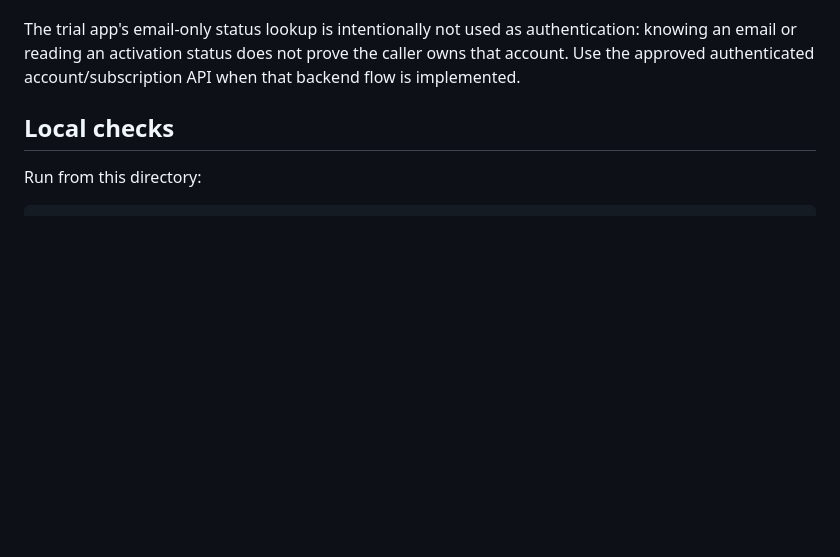
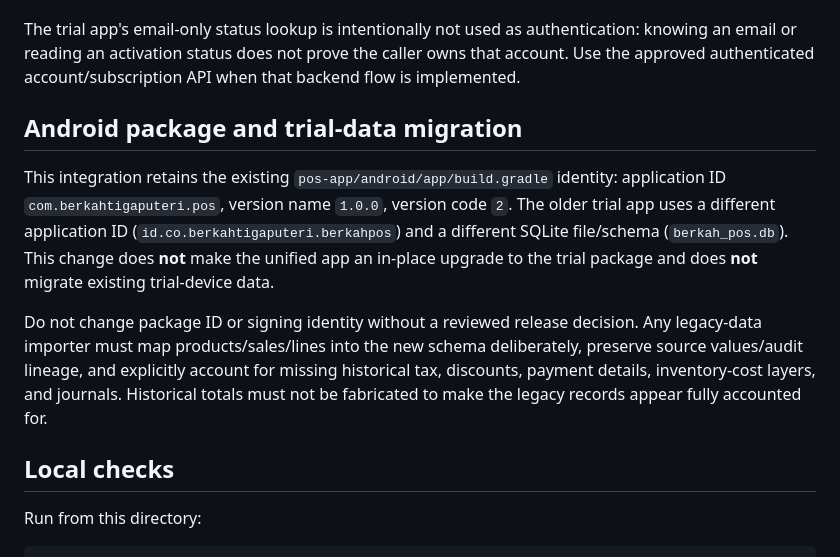
Before and after one commit to Andisatriawan/Berkahtigaputeri, a Markdown page: pos-app/README.md, the part around the change. Rendered like a GitHub page; blank space fills up the shorter version.

Commit message:
docs(pos-app): document package identity and legacy data migration gap

```diff
--- a/pos-app/README.md
+++ b/pos-app/README.md
@@ -22,6 +22,12 @@
 - This app must not be treated as production multi-tenant SaaS until authenticated identity, server-side tenant authorization, the sync API, adversarial two-tenant tests, backups/restore, and production security gates are verified.
 
 The trial app's email-only status lookup is intentionally not used as authentication: knowing an email or reading an activation status does not prove the caller owns that account. Use the approved authenticated account/subscription API when that backend flow is implemented.
+
+## Android package and trial-data migration
+
+This integration retains the existing `pos-app/android/app/build.gradle` identity: application ID `com.berkahtigaputeri.pos`, version name `1.0.0`, version code `2`. The older trial app uses a different application ID (`id.co.berkahtigaputeri.berkahpos`) and a different SQLite file/schema (`berkah_pos.db`). This change does **not** make the unified app an in-place upgrade to the trial package and does **not** migrate existing trial-device data.
+
+Do not change package ID or signing identity without a reviewed release decision. Any legacy-data importer must map products/sales/lines into the new schema deliberately, preserve source values/audit lineage, and explicitly account for missing historical tax, discounts, payment details, inventory-cost layers, and journals. Historical totals must not be fabricated to make the legacy records appear fully accounted for.
 
 ## Local checks
 
```
